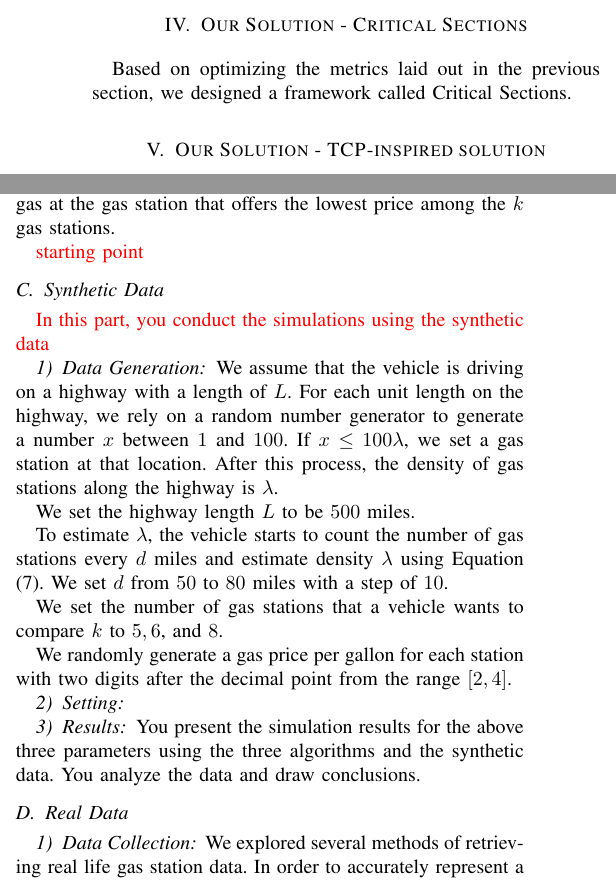
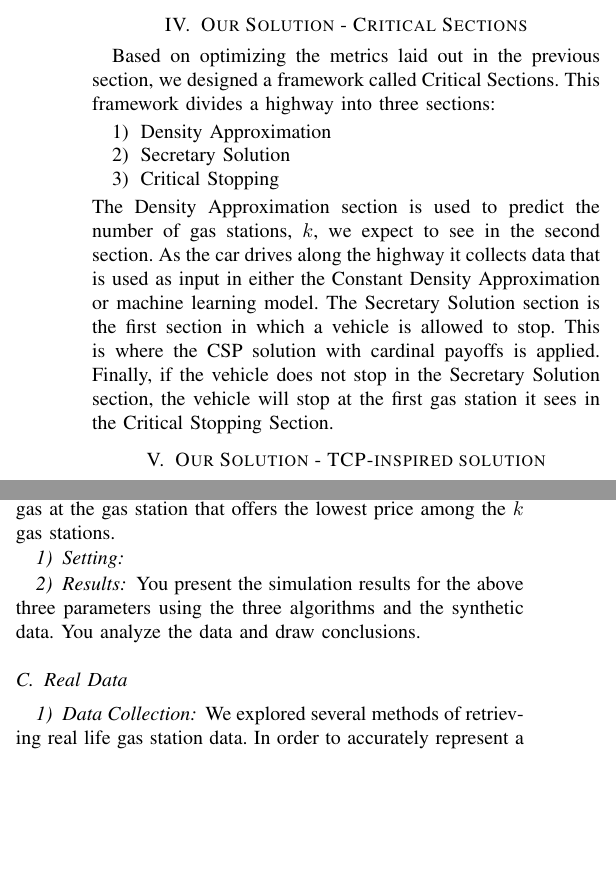
Before and after one commit to JacobRojas/Autonomous-Refueling-Strategies, a LaTeX paper (Latex/veh-v2.tex): two parts of the columns of pages 3 and 5 of 6, joined at a grey line, cut so that both start at the same text, the shorter picture padded with empty space. Compiled offline with pdfLaTeX.

Commit message:
Update veh-v2.tex
Added Critical Sections Solution

```diff
--- a/Latex/veh-v2.tex
+++ b/Latex/veh-v2.tex
@@ -133,7 +133,13 @@ In order to assess the quality of our solution, we set three metrics and ordered
 These metrics were chosen and given their respective priorities because this is generally how people decide whether to stop for gas. For example, most people will not stop for gas when they have 80\% of a tank left, even if they see a very low gas price. We want our solution to reflect this general order of priorities.
 
 \section{Our Solution - Critical Sections}
-Based on optimizing the metrics laid out in the previous section, we designed a framework called Critical Sections.
+Based on optimizing the metrics laid out in the previous section, we designed a framework called Critical Sections. This framework divides a highway into three sections:
+\begin{enumerate}
+    \item Density Approximation
+    \item Secretary Solution
+    \item Critical Stopping
+\end{enumerate}
+The Density Approximation section is used to predict the number of gas stations, $k$, we expect to see in the second section. As the car drives along the highway it collects data that is used as input in either the Constant Density Approximation or machine learning model. The Secretary Solution section is the first section in which a vehicle is allowed to stop. This is where the CSP solution with cardinal payoffs is applied. Finally, if the vehicle does not stop in the Secretary Solution section, the vehicle will stop at the first gas station it sees in the Critical Stopping Section.
 
 \section{Our Solution - TCP-inspired solution}
 {\color{red} In this section, you describe the TCP solution and write out the algorithm}
@@ -298,23 +304,6 @@ In this section, we evaluate the effectiveness of our solutions by comparing the
 {\color{red} percentage of running out of gas}
 
 If a vehicle decides to compare the prices from $k$ gas stations, we calculate the {\em success ratio} of the vehicle eventually adding gas at the gas station that offers the lowest price among the $k$ gas stations.
-
-{\color{red} starting point}
-
-\subsection{Synthetic Data}
-{\color{red} In this part, you conduct the simulations using the synthetic data}
-
-\subsubsection{Data Generation}
-
-We assume that the vehicle is driving on a highway with a length of $L$. For each unit length on the highway,  we rely on a random number generator to generate a number $x$ between $1$ and $100$. If $x \leq 100\lambda$, we set a gas station at that location. After this process, the density of gas stations along the highway is $\lambda$.
-
-We set the highway length $L$ to be $500$ miles.
-
-To estimate $\lambda$, the vehicle starts to count the number of gas stations every $d$ miles and estimate  density $\lambda$ using Equation (\ref{lambda}). We set $d$ from $50$ to $80$ miles with a step of $10$.
-
-We set the number of gas stations that a vehicle wants to compare $k$ to $5, 6$, and $8$.
-
-We randomly generate a gas price per gallon for each station with two digits after the decimal point from the range $[2, 4]$.
 
 \subsubsection{Setting}
 
```
Also changed, not shown: Latex/veh-v2.tex (8 more changed lines).
